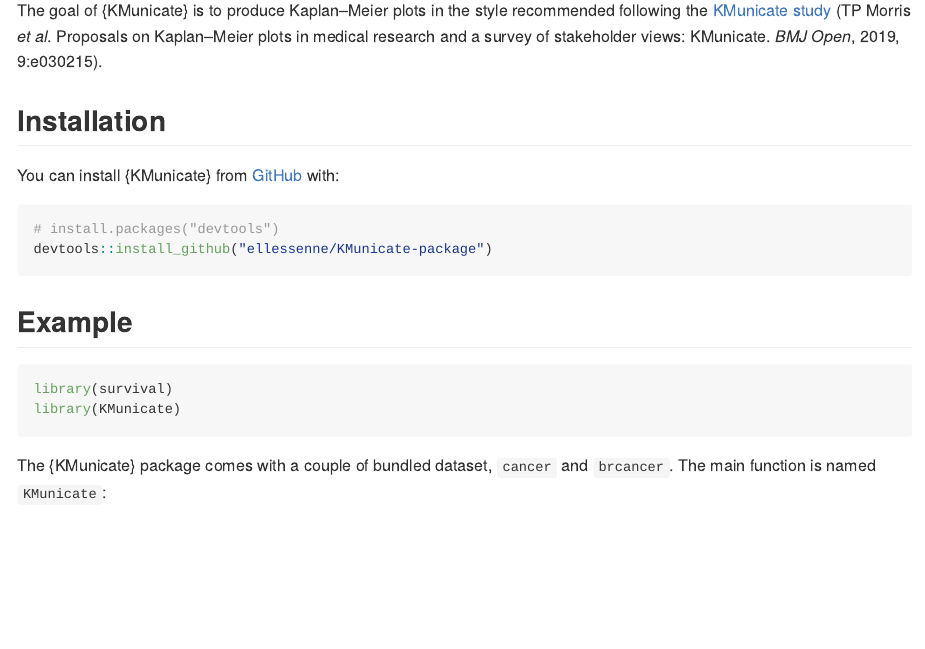
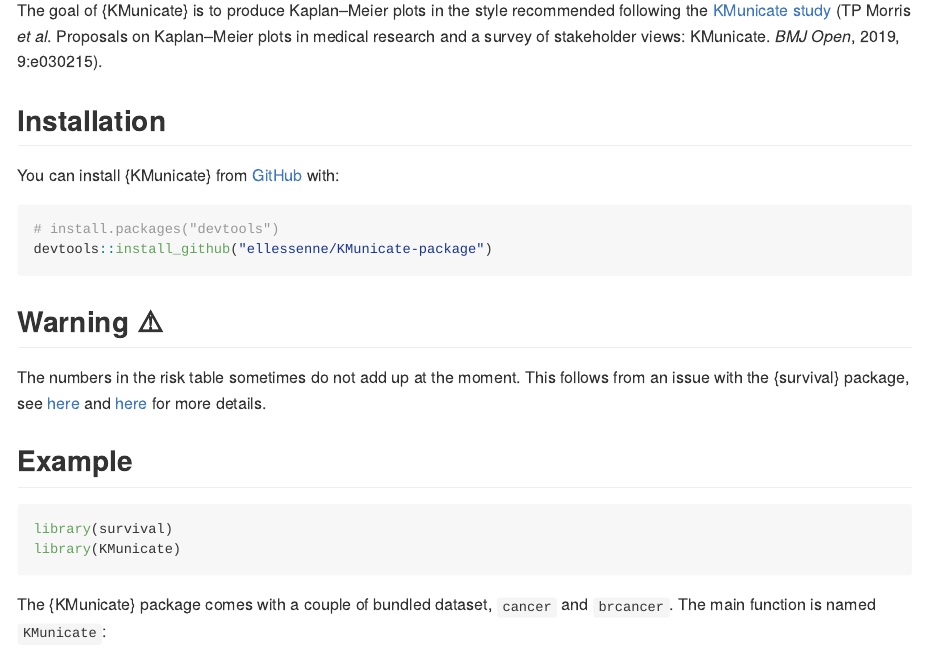
Before and after one commit to ellessenne/KMunicate-package, an R Markdown document (README.Rmd): the page in a window 1100 px wide, from 110 px down. The pictures show the output file README.md that the author committed with the source, drawn offline in the style of GitHub; badge pictures from the web are left out.

Commit message:
Added warning regarding numbers mismatch

````diff
--- a/README.Rmd
+++ b/README.Rmd
@@ -38,6 +38,11 @@
 # install.packages("devtools")
 devtools::install_github("ellessenne/KMunicate-package")
 ```
+
+## Warning :warning:
+
+The numbers in the risk table sometimes do not add up at the moment.
+This follows from an issue with the {survival} package, see [here](https://github.com/ellessenne/KMunicate-package/issues/6) and [here](https://github.com/therneau/survival/issues/119) for more details.
 
 ## Example
 
````
Also changed, not shown: README.md, docs/pkgdown.yml, 1 other file.
